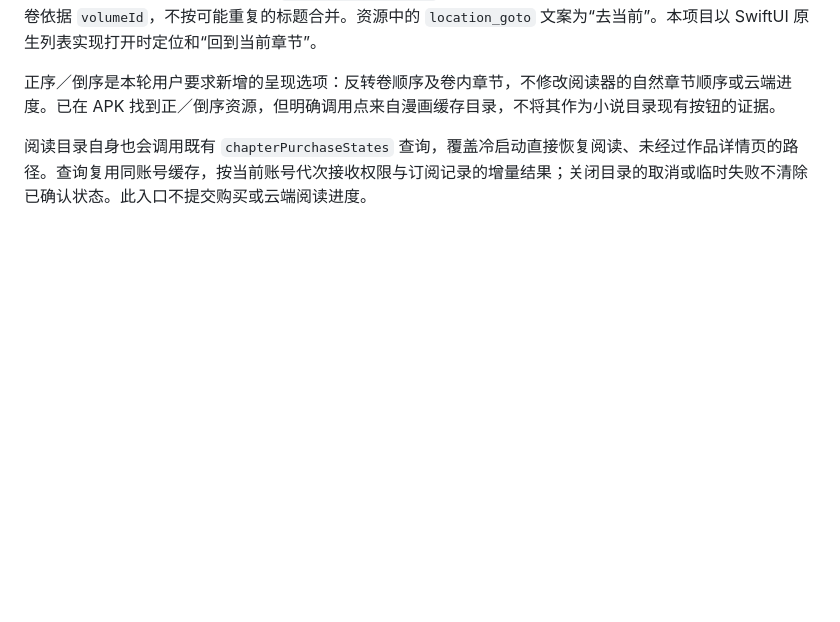
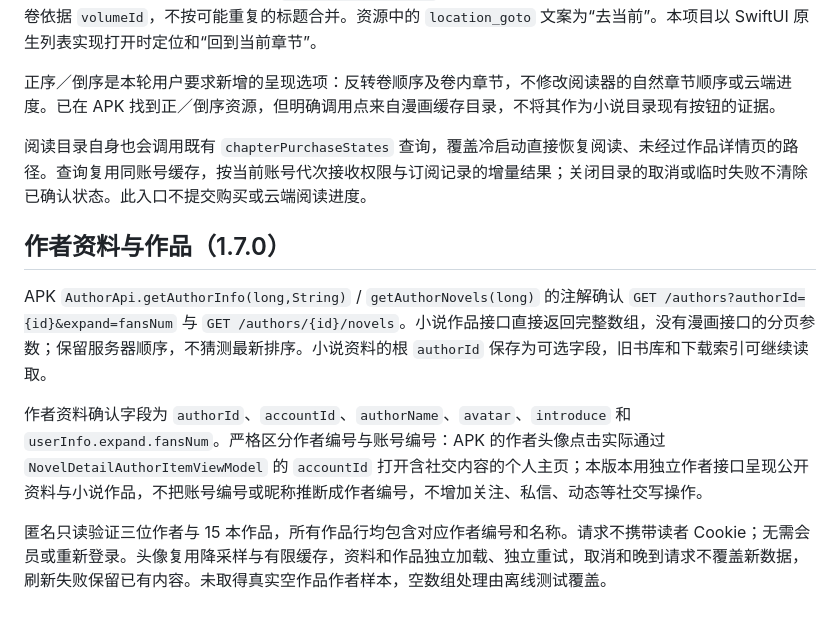
Before and after one commit to MichaelXiao-GIS/FlowReader-iOS, a Markdown page: docs/API_COMPATIBILITY.md, the part around one of its changes. GitHub-like rendering; blank space fills up the shorter version.

```diff
--- a/docs/API_COMPATIBILITY.md
+++ b/docs/API_COMPATIBILITY.md
@@ -105,3 +105,11 @@ App 的 `GET /user/NovelViews?withUnreadCount=true` 返回 `accountId`、`novelI
 正序／倒序是本轮用户要求新增的呈现选项：反转卷顺序及卷内章节，不修改阅读器的自然章节顺序或云端进度。已在 APK 找到正／倒序资源，但明确调用点来自漫画缓存目录，不将其作为小说目录现有按钮的证据。
 
 阅读目录自身也会调用既有 `chapterPurchaseStates` 查询，覆盖冷启动直接恢复阅读、未经过作品详情页的路径。查询复用同账号缓存，按当前账号代次接收权限与订阅记录的增量结果；关闭目录的取消或临时失败不清除已确认状态。此入口不提交购买或云端阅读进度。
+
+## 作者资料与作品（1.7.0）
+
+APK `AuthorApi.getAuthorInfo(long,String)` / `getAuthorNovels(long)` 的注解确认 `GET /authors?authorId={id}&expand=fansNum` 与 `GET /authors/{id}/novels`。小说作品接口直接返回完整数组，没有漫画接口的分页参数；保留服务器顺序，不猜测最新排序。小说资料的根 `authorId` 保存为可选字段，旧书库和下载索引可继续读取。
+
+作者资料确认字段为 `authorId`、`accountId`、`authorName`、`avatar`、`introduce` 和 `userInfo.expand.fansNum`。严格区分作者编号与账号编号：APK 的作者头像点击实际通过 `NovelDetailAuthorItemViewModel` 的 `accountId` 打开含社交内容的个人主页；本版本用独立作者接口呈现公开资料与小说作品，不把账号编号或昵称推断成作者编号，不增加关注、私信、动态等社交写操作。
+
+匿名只读验证三位作者与 15 本作品，所有作品行均包含对应作者编号和名称。请求不携带读者 Cookie；无需会员或重新登录。头像复用降采样与有限缓存，资料和作品独立加载、独立重试，取消和晚到请求不覆盖新数据，刷新失败保留已有内容。未取得真实空作品作者样本，空数组处理由离线测试覆盖。
```
Also changed, not shown: other parts of docs/API_COMPATIBILITY.md (+1 -1 lines), README.md (+2 -1 lines), docs/VALIDATION.md (+13 -0 lines), docs/screenshots/duo-author-profile-1.7.0.jpg (added), docs/screenshots/iphone18pro-author-profile-1.7.0.jpg (added), 12 other files.
